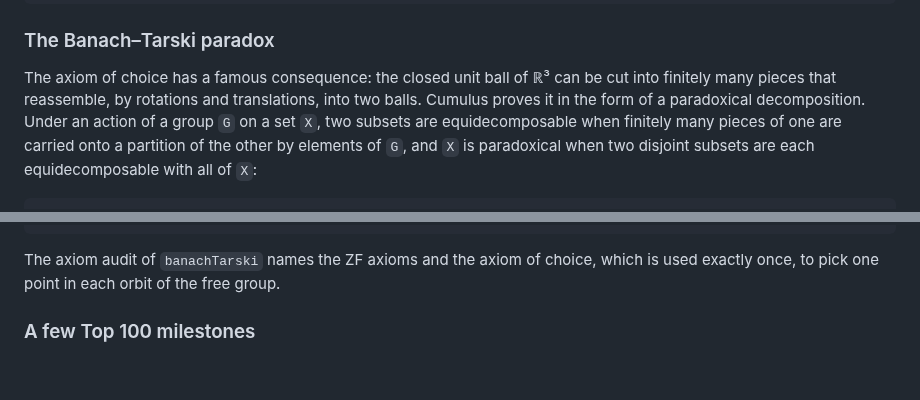
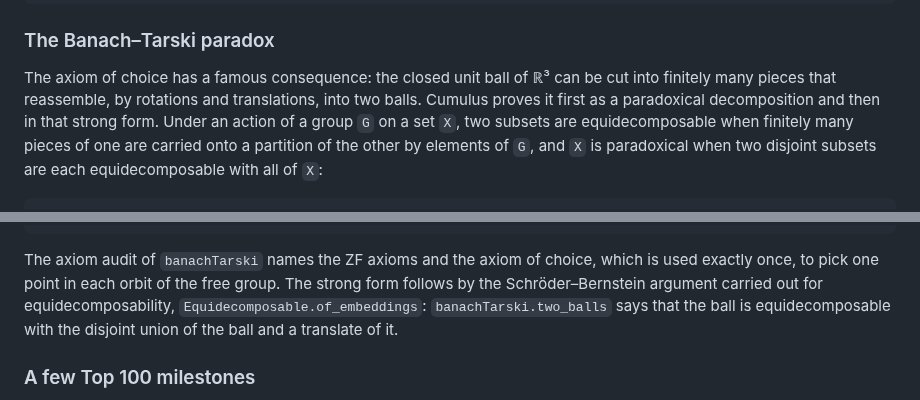
Before and after one commit to grace17-prover/grace17, a Markdown page: docs/introduction.md, 2 parts joined by grey strips. GitHub-like rendering; blank space fills up the shorter version.

Commit message:
intro: the strong form of Banach–Tarski

```diff
--- a/docs/introduction.md
+++ b/docs/introduction.md
@@ -597,8 +597,9 @@ theorem Chain.exists_maximal (A r : Set)
 
 The axiom of choice has a famous consequence: the closed unit ball of ℝ³ can
 be cut into finitely many pieces that reassemble, by rotations and
-translations, into two balls. Cumulus proves it in the form of a paradoxical
-decomposition. Under an action of a group `G` on a set `X`, two subsets are
+translations, into two balls. Cumulus proves it first as a paradoxical
+decomposition and then in that strong form. Under an action of a group `G`
+on a set `X`, two subsets are
 equidecomposable when finitely many pieces of one are carried onto a
 partition of the other by elements of `G`, and `X` is paradoxical when two
 disjoint subsets are each equidecomposable with all of `X`:
@@ -648,7 +649,10 @@ proof
 
 The axiom audit of `banachTarski` names the ZF axioms and the axiom of
 choice, which is used exactly once, to pick one point in each orbit of the
-free group.
+free group. The strong form follows by the Schröder–Bernstein argument
+carried out for equidecomposability, `Equidecomposable.of_embeddings`:
+`banachTarski.two_balls` says that the ball is equidecomposable with the
+disjoint union of the ball and a translate of it.
 
 ### A few Top 100 milestones
 
```
